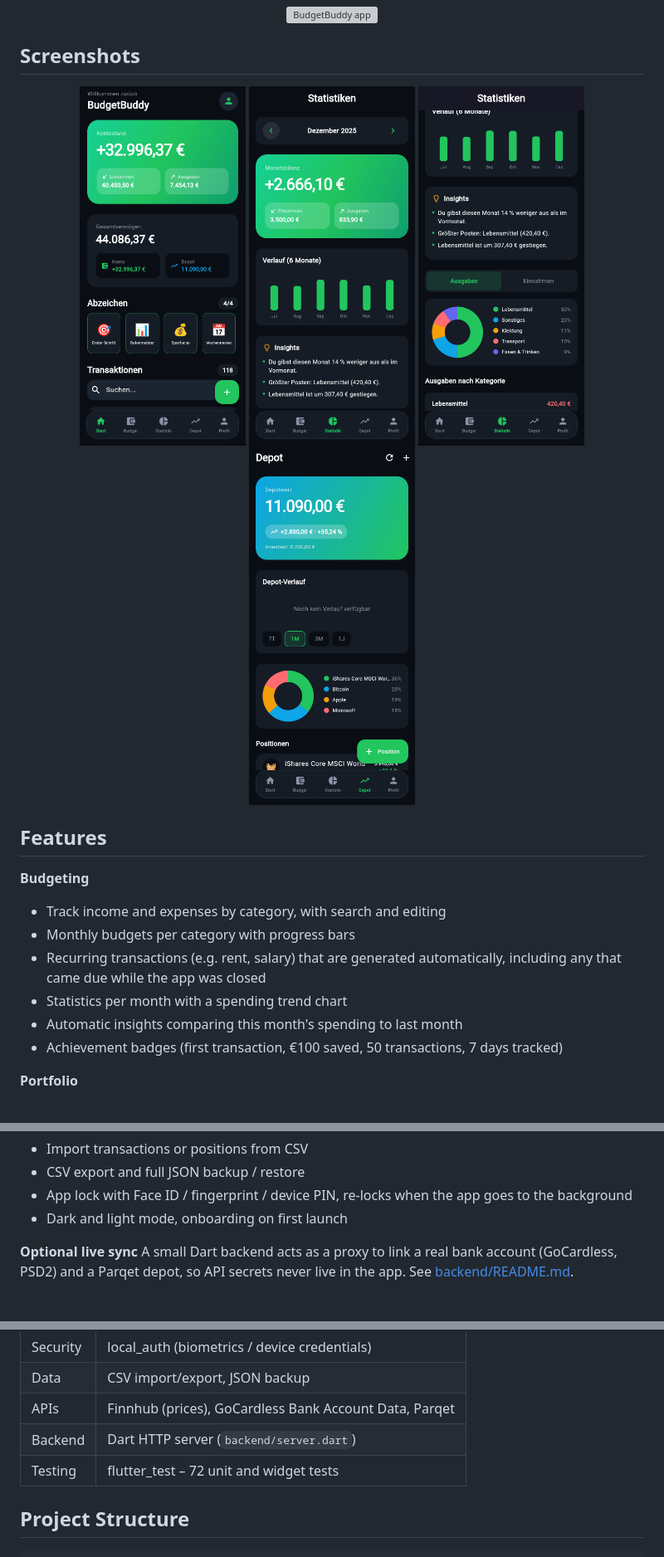
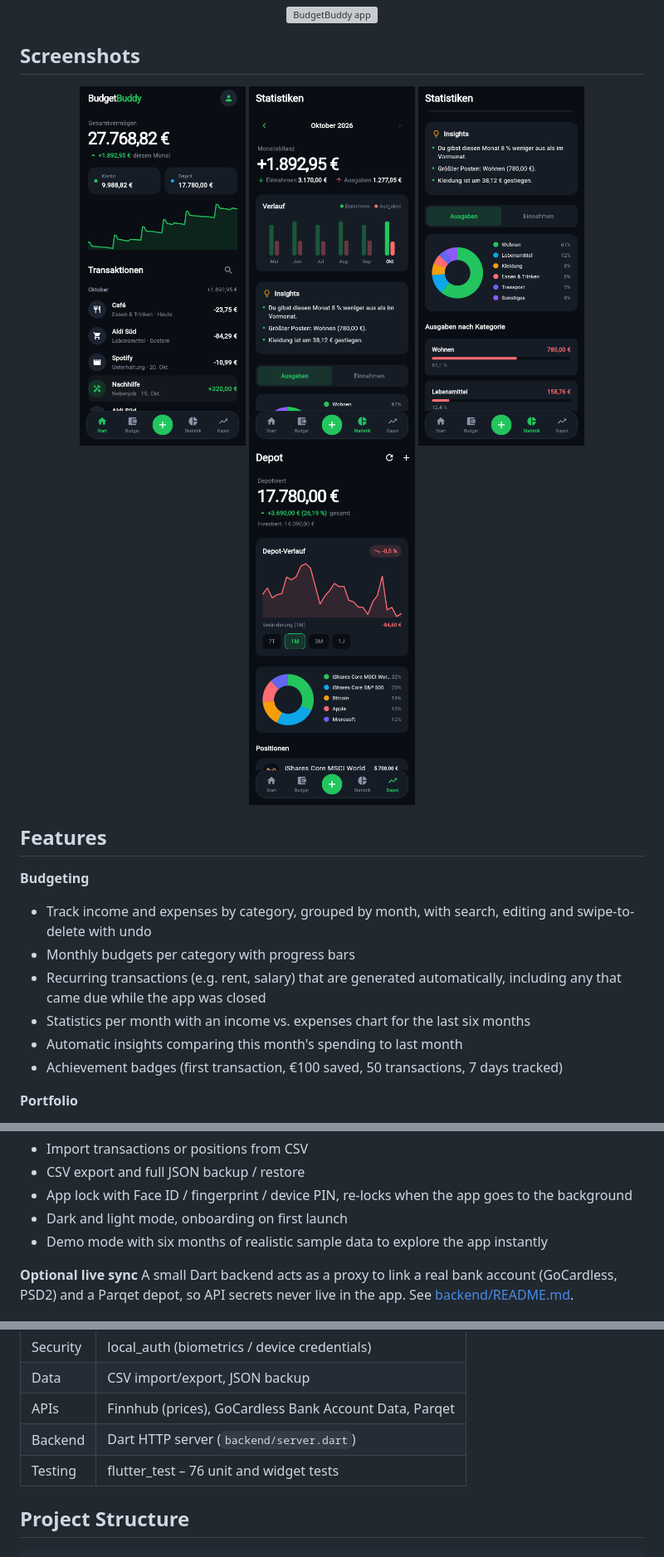
Before and after one commit to LuisFrenkler/budget-buddy, a Markdown page: README.md, 3 parts joined by grey strips. Shown at 83% size. Drawn GitHub-style; pictures changed too: docs/images/screen_categories.png, docs/images/screen_depot.png, docs/images/screen_home.png; grey boxes are pictures that could not be loaded.

```diff
--- a/README.md
+++ b/README.md
@@ -18,10 +18,10 @@ A personal finance app built with **Flutter** that brings your budget and your i
 ## Features
 
 **Budgeting**
-- Track income and expenses by category, with search and editing
+- Track income and expenses by category, grouped by month, with search, editing and swipe-to-delete with undo
 - Monthly budgets per category with progress bars
 - Recurring transactions (e.g. rent, salary) that are generated automatically, including any that came due while the app was closed
-- Statistics per month with a spending trend chart
+- Statistics per month with an income vs. expenses chart for the last six months
 - Automatic insights comparing this month's spending to last month
 - Achievement badges (first transaction, €100 saved, 50 transactions, 7 days tracked)
 
@@ -35,6 +35,7 @@ A personal finance app built with **Flutter** that brings your budget and your i
 - CSV export and full JSON backup / restore
 - App lock with Face ID / fingerprint / device PIN, re-locks when the app goes to the background
 - Dark and light mode, onboarding on first launch
+- Demo mode with six months of realistic sample data to explore the app instantly
 
 **Optional live sync**
 A small Dart backend acts as a proxy to link a real bank account (GoCardless, PSD2) and a Parqet depot, so API secrets never live in the app. See [backend/README.md](backend/README.md).
@@ -49,7 +50,7 @@ A small Dart backend acts as a proxy to link a real bank account (GoCardless, PS
 | Data | CSV import/export, JSON backup |
 | APIs | Finnhub (prices), GoCardless Bank Account Data, Parqet |
 | Backend | Dart HTTP server (`backend/server.dart`) |
-| Testing | flutter_test – 72 unit and widget tests |
+| Testing | flutter_test – 76 unit and widget tests |
 
 ## Project Structure
 
```
Also changed, not shown: 12 other files.
